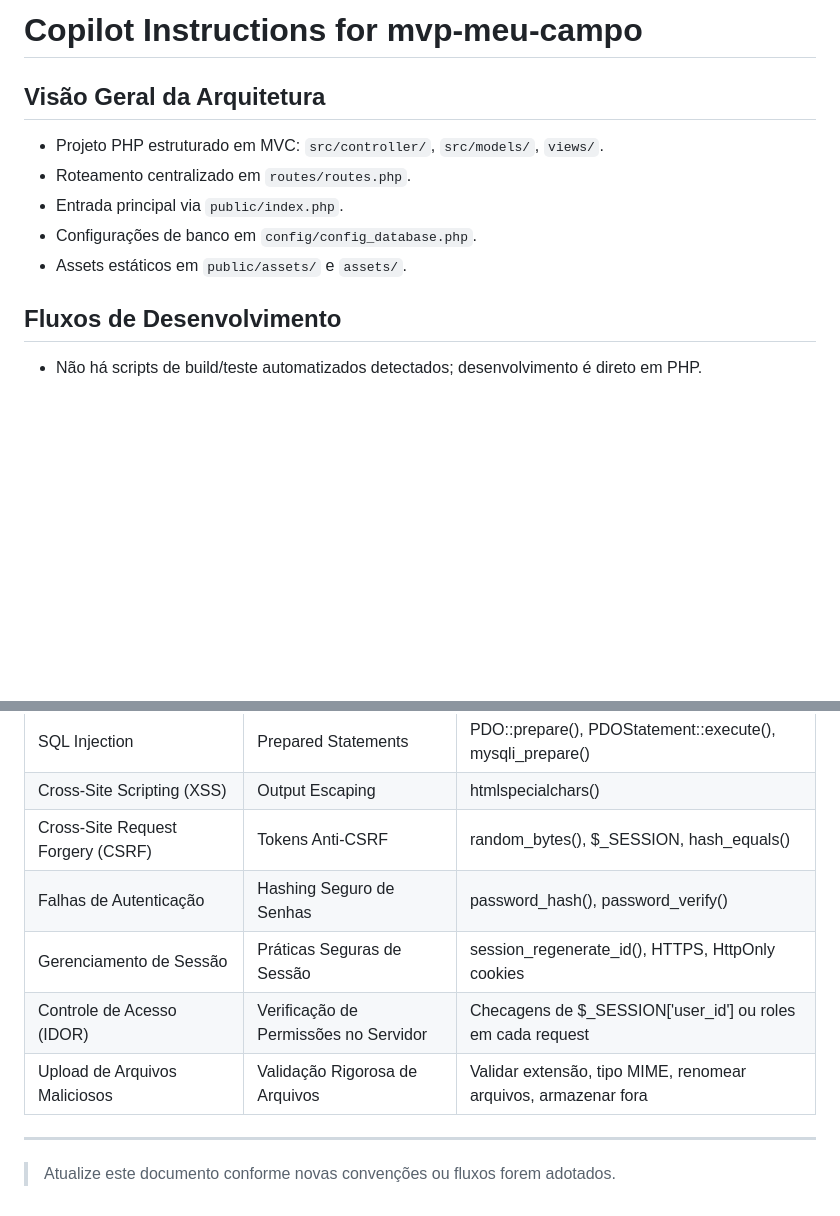
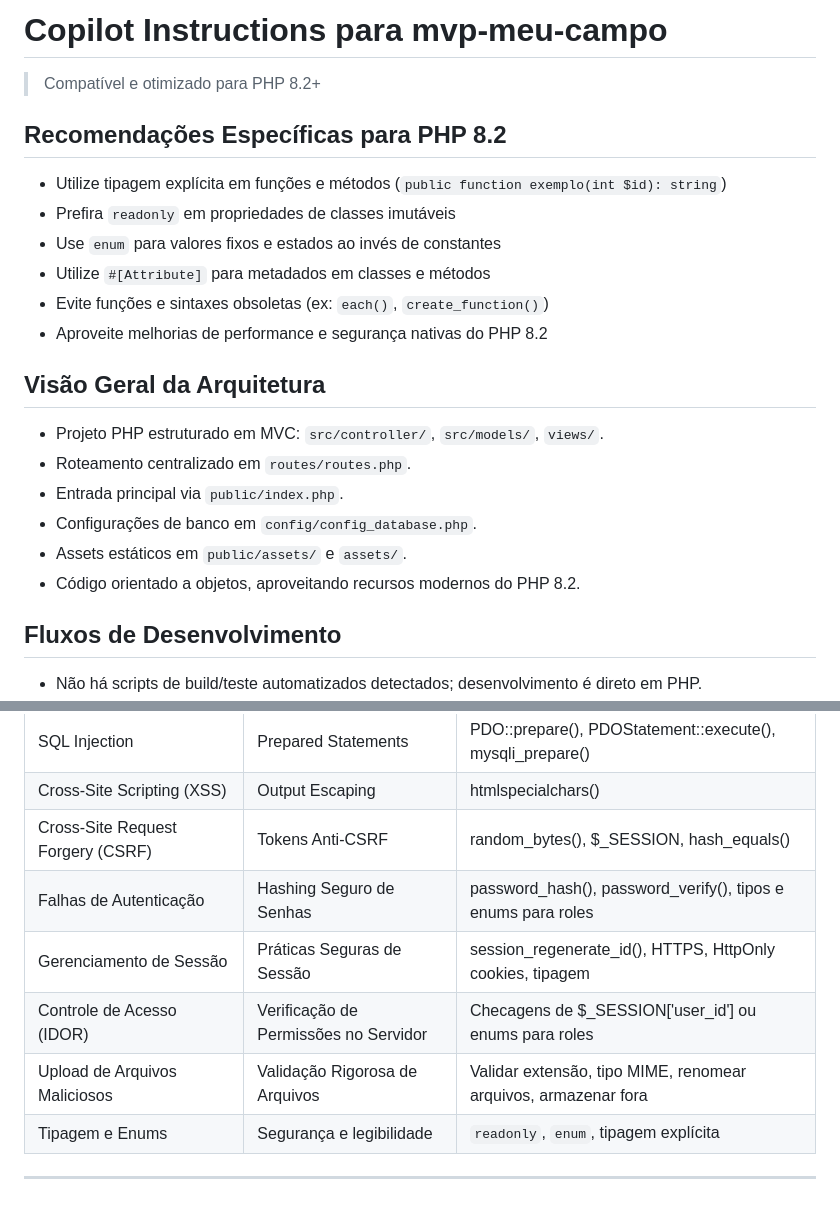
Before and after one commit to arthur-oliveira-oficial/mvp-meu-campo, a Markdown page: .github/copilot-instructions.md, 2 parts joined by grey strips. Drawn GitHub-style; blank space fills up the shorter version.

Commit message:
Atualiza instruções do Copilot para incluir recomendações específicas para PHP 8.2, melhorias de segurança e boas práticas, além de ajustes na estrutura e formatação do documento.

```diff
--- a/.github/copilot-instructions.md
+++ b/.github/copilot-instructions.md
@@ -1,4 +1,14 @@
-# Copilot Instructions for mvp-meu-campo
+# Copilot Instructions para mvp-meu-campo
+
+> Compatível e otimizado para PHP 8.2+
+
+## Recomendações Específicas para PHP 8.2
+- Utilize tipagem explícita em funções e métodos (`public function exemplo(int $id): string`)
+- Prefira `readonly` em propriedades de classes imutáveis
+- Use `enum` para valores fixos e estados ao invés de constantes
+- Utilize `#[Attribute]` para metadados em classes e métodos
+- Evite funções e sintaxes obsoletas (ex: `each()`, `create_function()`)
+- Aproveite melhorias de performance e segurança nativas do PHP 8.2
 
 ## Visão Geral da Arquitetura
 - Projeto PHP estruturado em MVC: `src/controller/`, `src/models/`, `views/`.
@@ -6,6 +16,7 @@
 - Entrada principal via `public/index.php`.
 - Configurações de banco em `config/config_database.php`.
 - Assets estáticos em `public/assets/` e `assets/`.
+- Código orientado a objetos, aproveitando recursos modernos do PHP 8.2.
 
 ## Fluxos de Desenvolvimento
 - Não há scripts de build/teste automatizados detectados; desenvolvimento é direto em PHP.
@@ -62,11 +82,10 @@ Todo o código fonte do projeto (nomes de variáveis, funções, comentários e
 | SQL Injection                        | Prepared Statements                 | PDO::prepare(), PDOStatement::execute(), mysqli_prepare()           |
 | Cross-Site Scripting (XSS)           | Output Escaping                     | htmlspecialchars()                                                  |
 | Cross-Site Request Forgery (CSRF)    | Tokens Anti-CSRF                    | random_bytes(), $_SESSION, hash_equals()                            |
-| Falhas de Autenticação               | Hashing Seguro de Senhas            | password_hash(), password_verify()                                  |
-| Gerenciamento de Sessão              | Práticas Seguras de Sessão          | session_regenerate_id(), HTTPS, HttpOnly cookies                    |
-| Controle de Acesso (IDOR)            | Verificação de Permissões no Servidor| Checagens de $_SESSION['user_id'] ou roles em cada request          |
+| Falhas de Autenticação               | Hashing Seguro de Senhas            | password_hash(), password_verify(), tipos e enums para roles        |
+| Gerenciamento de Sessão              | Práticas Seguras de Sessão          | session_regenerate_id(), HTTPS, HttpOnly cookies, tipagem           |
+| Controle de Acesso (IDOR)            | Verificação de Permissões no Servidor| Checagens de $_SESSION['user_id'] ou enums para roles               |
 | Upload de Arquivos Maliciosos        | Validação Rigorosa de Arquivos      | Validar extensão, tipo MIME, renomear arquivos, armazenar fora      |
+| Tipagem e Enums                      | Segurança e legibilidade            | `readonly`, `enum`, tipagem explícita                               |
 
 ---
-
-> Atualize este documento conforme novas convenções ou fluxos forem adotados.
```
Also changed, not shown: other parts of .github/copilot-instructions.md (+10 -1 lines).
